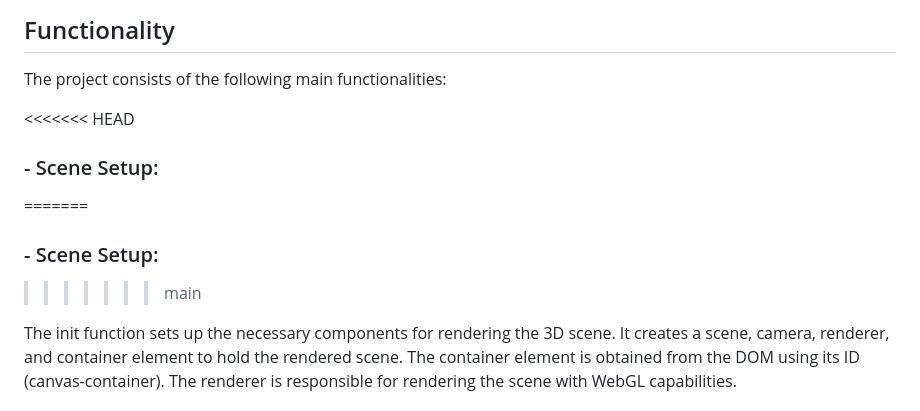
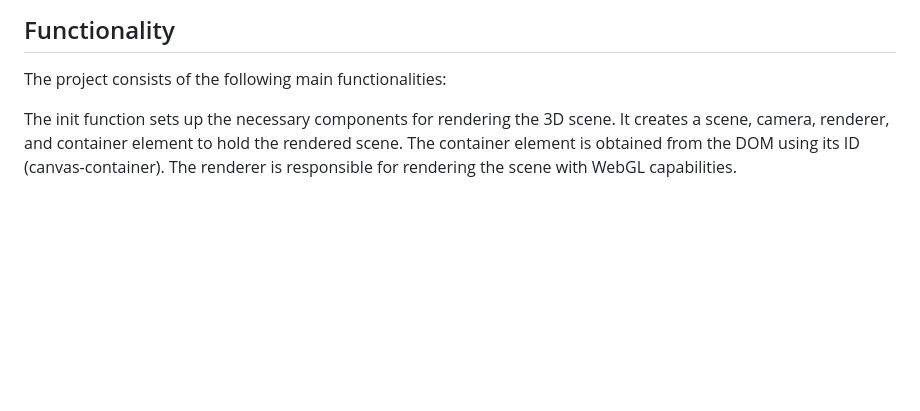
Before and after one commit to JABASCRIPTER007/ThreeJsProject, a Markdown page: README.md, the part around the change. GitHub-like rendering; blank space fills up the shorter version.

```diff
--- a/README.md
+++ b/README.md
@@ -11,12 +11,6 @@ Three.js: Three.js is a popular JavaScript library for creating and displaying 3
 ## Functionality
 
 The project consists of the following main functionalities:
-
-<<<<<<< HEAD
-### - Scene Setup:
-=======
-### - Scene Setup:
->>>>>>> main
 
 The init function sets up the necessary components for rendering the 3D scene. It creates a scene, camera, renderer, and container element to hold the rendered scene. The container element is obtained from the DOM using its ID (canvas-container). The renderer is responsible for rendering the scene with WebGL capabilities.
 
```
